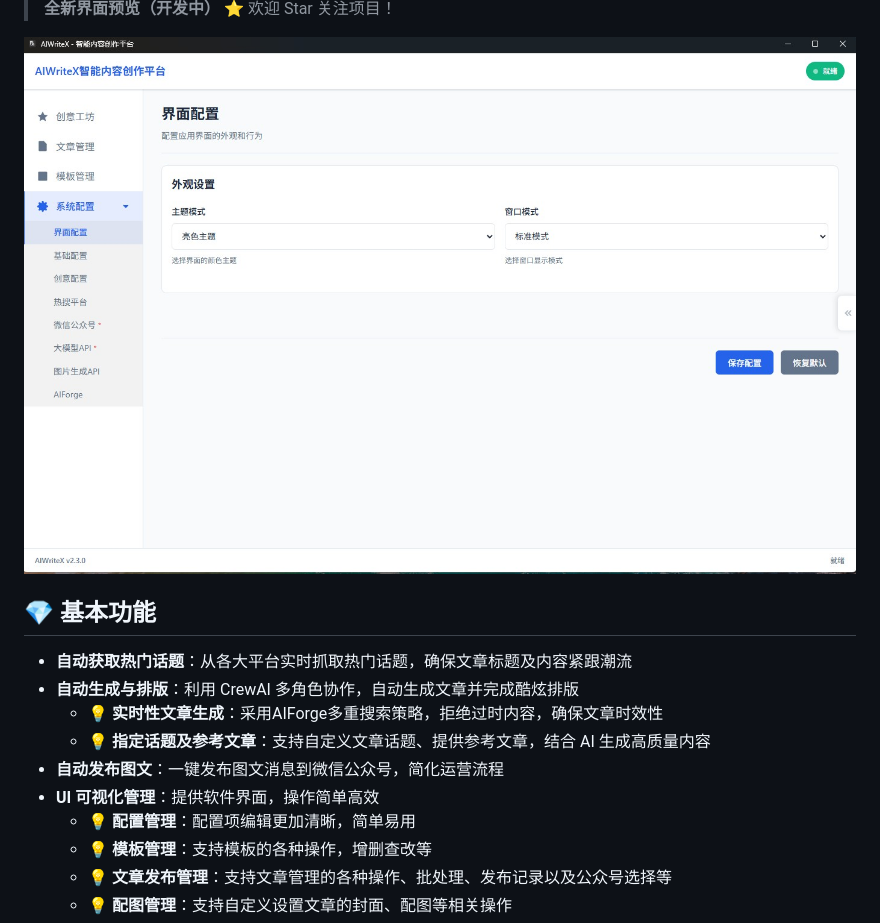
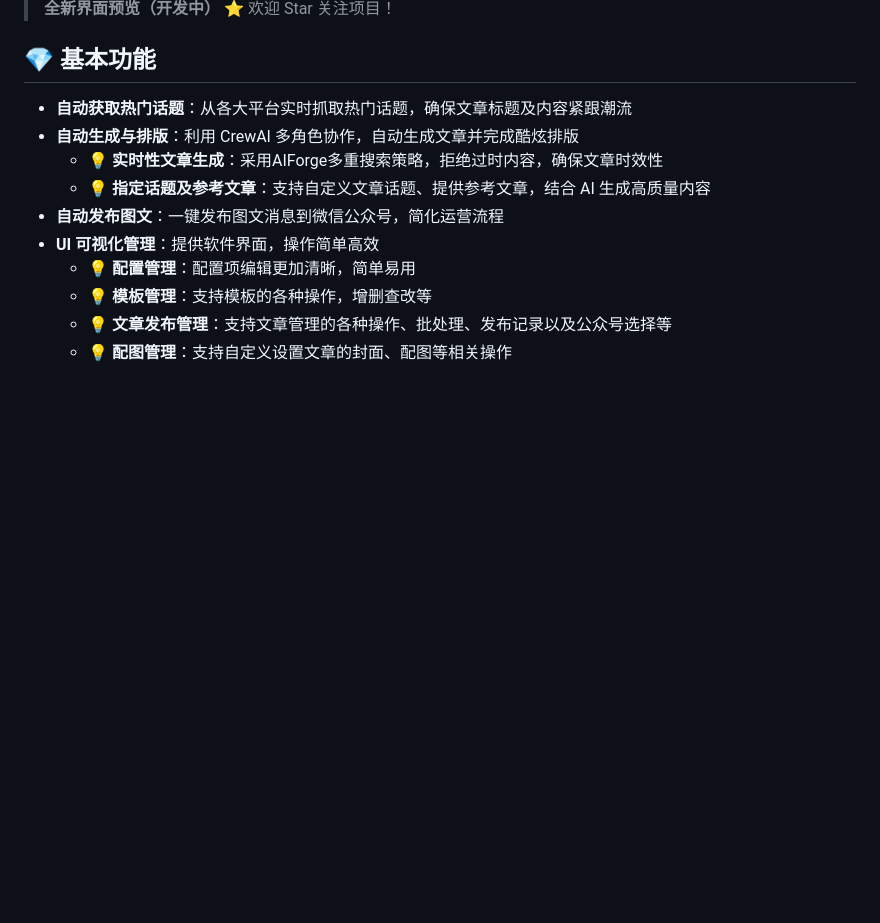
Before and after one commit to suniano/AIWriteX, a Markdown page: README.md, the part around the change printed below. GitHub-like rendering; pictures changed too: image/preview/preview.jpg; blank space fills up the shorter version.

```diff
--- a/README.md
+++ b/README.md
@@ -15,7 +12,5 @@
 
 > **全新界面预览（开发中）** ⭐ 欢迎 Star 关注项目！
-
-<img src="image/preview/preview.jpg" width="100%">
 
 ## 💎 基本功能
 - **自动获取热门话题**：从各大平台实时抓取热门话题，确保文章标题及内容紧跟潮流
```
Also changed, not shown: other parts of README.md (+1 -4 lines), image/preview/left.jpg (deleted), image/preview/right.jpg (deleted), 3 other files.
